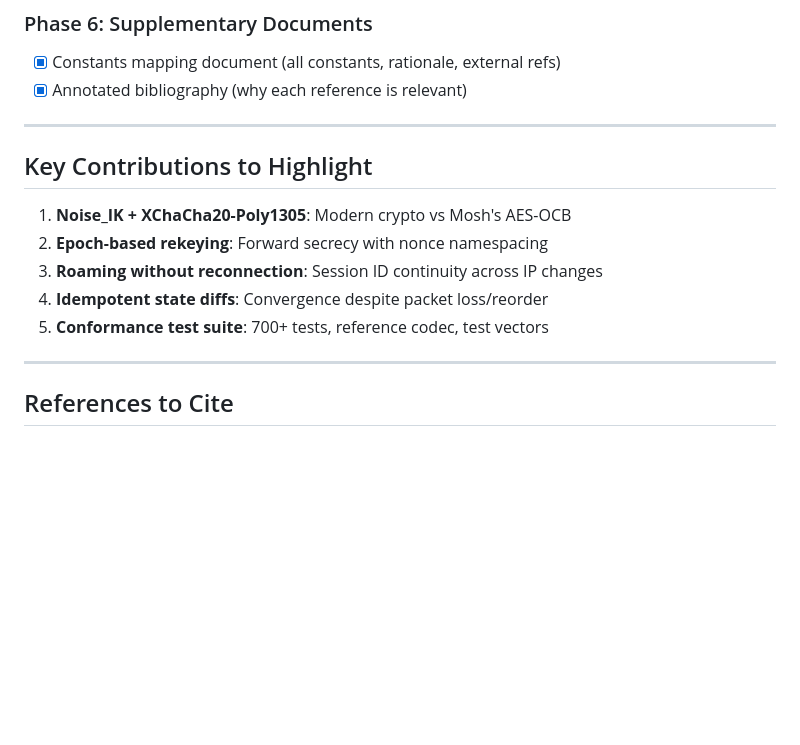
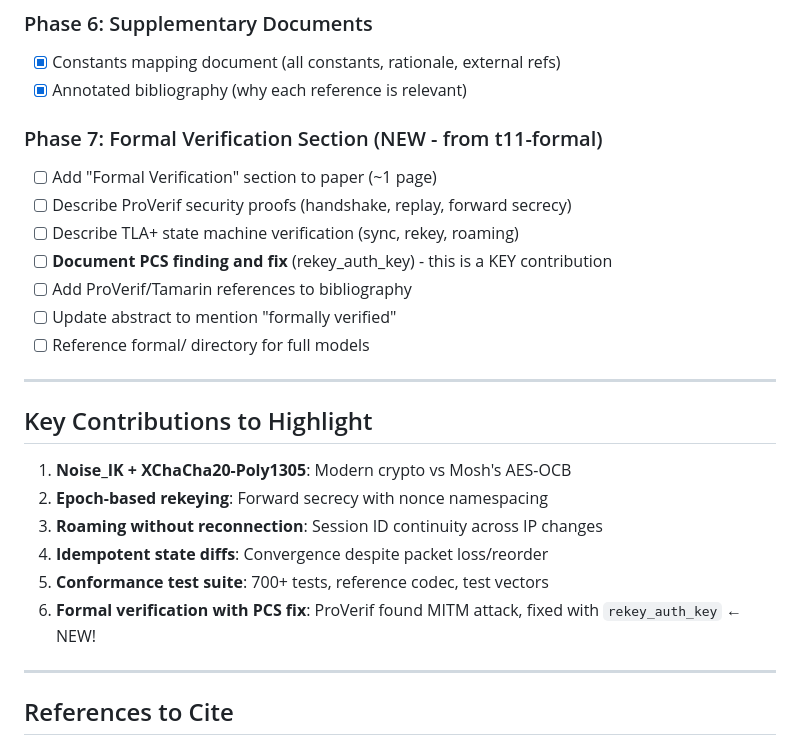
Before and after one commit to DanEscher98/nomad-specs, a Markdown page: TODO.md, the part around the change. Drawn GitHub-style; blank space fills up the shorter version.

Commit message:
chore: add Phase 7 formal verification tasks from t11-formal

```diff
--- a/TODO.md
+++ b/TODO.md
@@ -58,6 +58,15 @@ Prepare the NOMAD Protocol for arXiv publication. Create a professional academic
 - [x] Constants mapping document (all constants, rationale, external refs)
 - [x] Annotated bibliography (why each reference is relevant)
 
+### Phase 7: Formal Verification Section (NEW - from t11-formal)
+- [ ] Add "Formal Verification" section to paper (~1 page)
+- [ ] Describe ProVerif security proofs (handshake, replay, forward secrecy)
+- [ ] Describe TLA+ state machine verification (sync, rekey, roaming)
+- [ ] **Document PCS finding and fix** (rekey_auth_key) - this is a KEY contribution
+- [ ] Add ProVerif/Tamarin references to bibliography
+- [ ] Update abstract to mention "formally verified"
+- [ ] Reference formal/ directory for full models
+
 ---
 
 ## Key Contributions to Highlight
@@ -67,6 +76,7 @@ Prepare the NOMAD Protocol for arXiv publication. Create a professional academic
 3. **Roaming without reconnection**: Session ID continuity across IP changes
 4. **Idempotent state diffs**: Convergence despite packet loss/reorder
 5. **Conformance test suite**: 700+ tests, reference codec, test vectors
+6. **Formal verification with PCS fix**: ProVerif found MITM attack, fixed with `rekey_auth_key` ← NEW!
 
 ---
 
```
